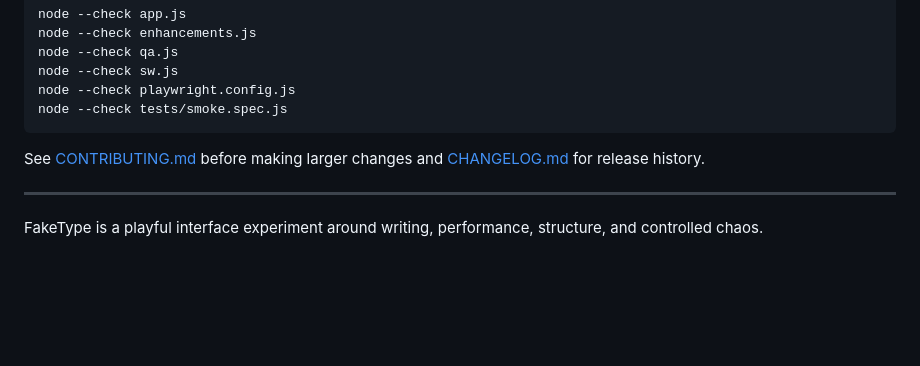
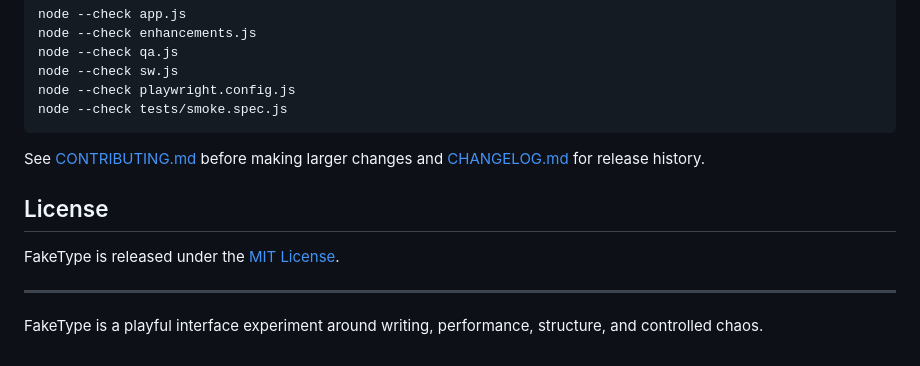
Before and after one commit to CochraneK/fake_type, a Markdown page: README.md, the part around the change. GitHub-like rendering; blank space fills up the shorter version.

Commit message:
docs: document MIT license in project homepage

```diff
--- a/README.md
+++ b/README.md
@@ -188,6 +188,10 @@ node --check tests/smoke.spec.js
 
 See [CONTRIBUTING.md](CONTRIBUTING.md) before making larger changes and [CHANGELOG.md](CHANGELOG.md) for release history.
 
+## License
+
+FakeType is released under the [MIT License](LICENSE).
+
 ---
 
 FakeType is a playful interface experiment around writing, performance, structure, and controlled chaos.
```
